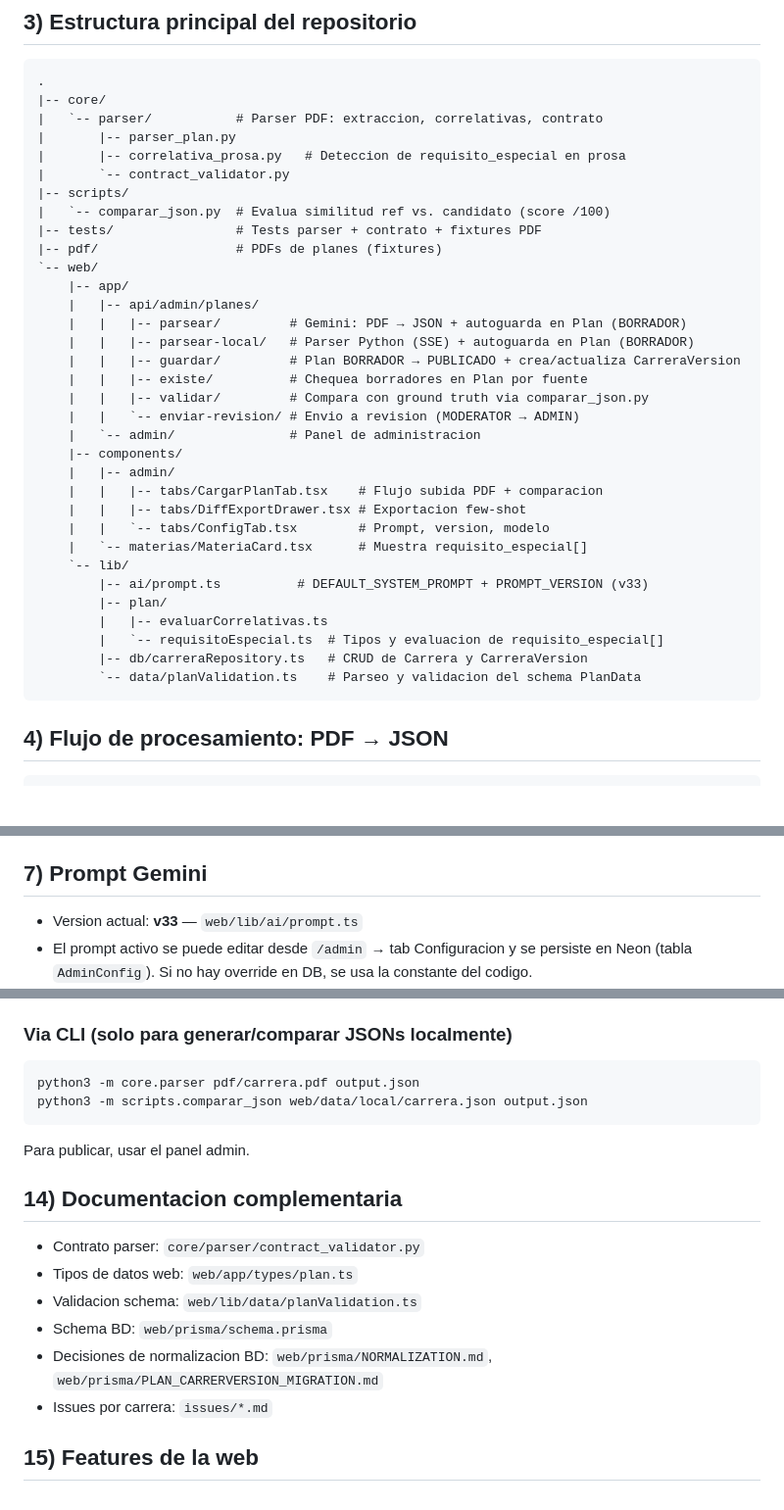
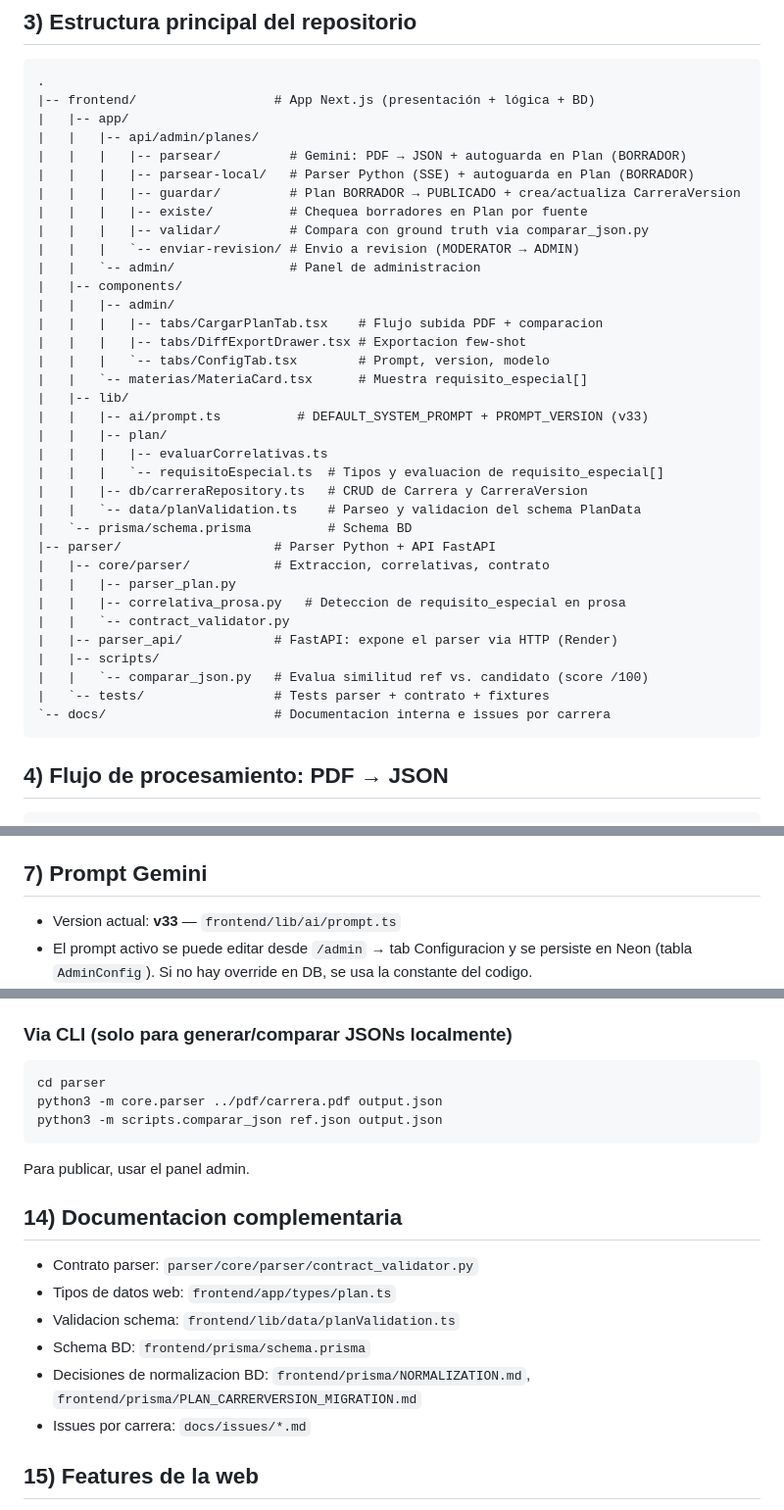
Before and after one commit to candela-ledesma/uns-correlativas-web, a Markdown page: README.md, 3 parts joined by grey strips. Shown at 98% size. Drawn GitHub-style; blank space fills up the shorter version.

Commit message:
docs: actualizar README con nueva estructura frontend/ y parser/

````diff
--- a/README.md
+++ b/README.md
@@ -32,38 +32,40 @@ flowchart LR
 
 ```text
 .
-|-- core/
-|   `-- parser/           # Parser PDF: extraccion, correlativas, contrato
-|       |-- parser_plan.py
-|       |-- correlativa_prosa.py   # Deteccion de requisito_especial en prosa
-|       `-- contract_validator.py
-|-- scripts/
-|   `-- comparar_json.py  # Evalua similitud ref vs. candidato (score /100)
-|-- tests/                # Tests parser + contrato + fixtures PDF
-|-- pdf/                  # PDFs de planes (fixtures)
-`-- web/
-    |-- app/
-    |   |-- api/admin/planes/
-    |   |   |-- parsear/         # Gemini: PDF → JSON + autoguarda en Plan (BORRADOR)
-    |   |   |-- parsear-local/   # Parser Python (SSE) + autoguarda en Plan (BORRADOR)
-    |   |   |-- guardar/         # Plan BORRADOR → PUBLICADO + crea/actualiza CarreraVersion
-    |   |   |-- existe/          # Chequea borradores en Plan por fuente
-    |   |   |-- validar/         # Compara con ground truth via comparar_json.py
-    |   |   `-- enviar-revision/ # Envio a revision (MODERATOR → ADMIN)
-    |   `-- admin/               # Panel de administracion
-    |-- components/
-    |   |-- admin/
-    |   |   |-- tabs/CargarPlanTab.tsx    # Flujo subida PDF + comparacion
-    |   |   |-- tabs/DiffExportDrawer.tsx # Exportacion few-shot
-    |   |   `-- tabs/ConfigTab.tsx        # Prompt, version, modelo
-    |   `-- materias/MateriaCard.tsx      # Muestra requisito_especial[]
-    `-- lib/
-        |-- ai/prompt.ts          # DEFAULT_SYSTEM_PROMPT + PROMPT_VERSION (v33)
-        |-- plan/
-        |   |-- evaluarCorrelativas.ts
-        |   `-- requisitoEspecial.ts  # Tipos y evaluacion de requisito_especial[]
-        |-- db/carreraRepository.ts   # CRUD de Carrera y CarreraVersion
-        `-- data/planValidation.ts    # Parseo y validacion del schema PlanData
+|-- frontend/                  # App Next.js (presentación + lógica + BD)
+|   |-- app/
+|   |   |-- api/admin/planes/
+|   |   |   |-- parsear/         # Gemini: PDF → JSON + autoguarda en Plan (BORRADOR)
+|   |   |   |-- parsear-local/   # Parser Python (SSE) + autoguarda en Plan (BORRADOR)
+|   |   |   |-- guardar/         # Plan BORRADOR → PUBLICADO + crea/actualiza CarreraVersion
+|   |   |   |-- existe/          # Chequea borradores en Plan por fuente
+|   |   |   |-- validar/         # Compara con ground truth via comparar_json.py
+|   |   |   `-- enviar-revision/ # Envio a revision (MODERATOR → ADMIN)
+|   |   `-- admin/               # Panel de administracion
+|   |-- components/
+|   |   |-- admin/
+|   |   |   |-- tabs/CargarPlanTab.tsx    # Flujo subida PDF + comparacion
+|   |   |   |-- tabs/DiffExportDrawer.tsx # Exportacion few-shot
+|   |   |   `-- tabs/ConfigTab.tsx        # Prompt, version, modelo
+|   |   `-- materias/MateriaCard.tsx      # Muestra requisito_especial[]
+|   |-- lib/
+|   |   |-- ai/prompt.ts          # DEFAULT_SYSTEM_PROMPT + PROMPT_VERSION (v33)
+|   |   |-- plan/
+|   |   |   |-- evaluarCorrelativas.ts
+|   |   |   `-- requisitoEspecial.ts  # Tipos y evaluacion de requisito_especial[]
+|   |   |-- db/carreraRepository.ts   # CRUD de Carrera y CarreraVersion
+|   |   `-- data/planValidation.ts    # Parseo y validacion del schema PlanData
+|   `-- prisma/schema.prisma          # Schema BD
+|-- parser/                    # Parser Python + API FastAPI
+|   |-- core/parser/           # Extraccion, correlativas, contrato
+|   |   |-- parser_plan.py
+|   |   |-- correlativa_prosa.py   # Deteccion de requisito_especial en prosa
+|   |   `-- contract_validator.py
+|   |-- parser_api/            # FastAPI: expone el parser via HTTP (Render)
+|   |-- scripts/
+|   |   `-- comparar_json.py   # Evalua similitud ref vs. candidato (score /100)
+|   `-- tests/                 # Tests parser + contrato + fixtures
+`-- docs/                      # Documentacion interna e issues por carrera
 ```
 
 ## 4) Flujo de procesamiento: PDF → JSON
@@ -147,7 +149,7 @@ El servidor aplica unicamente parseo/validacion estructural y metadata:
 
 ## 7) Prompt Gemini
 
-- Version actual: **v33** — `web/lib/ai/prompt.ts`
+- Version actual: **v33** — `frontend/lib/ai/prompt.ts`
 - El prompt activo se puede editar desde `/admin` → tab Configuracion y se persiste en Neon (tabla `AdminConfig`). Si no hay override en DB, se usa la constante del codigo.
 - El panel admin incluye la herramienta **"Exportar diff como few-shot"** que genera bloques de correccion para mejorar el prompt manualmente.
 - **v33+**: limpieza del pipeline para vision nativa, reglas de schema/grupos consolidadas y eliminacion de fixups server-side sobre IDs.
@@ -319,20 +323,21 @@ Al publicar, el JSON queda en `Plan.planJson` con `estado=PUBLICADO` y se crea o
 ### Via CLI (solo para generar/comparar JSONs localmente)
 
 ```bash
-python3 -m core.parser pdf/carrera.pdf output.json
-python3 -m scripts.comparar_json web/data/local/carrera.json output.json
+cd parser
+python3 -m core.parser ../pdf/carrera.pdf output.json
+python3 -m scripts.comparar_json ref.json output.json
 ```
 
 Para publicar, usar el panel admin.
 
 ## 14) Documentacion complementaria
 
-- Contrato parser: `core/parser/contract_validator.py`
-- Tipos de datos web: `web/app/types/plan.ts`
-- Validacion schema: `web/lib/data/planValidation.ts`
-- Schema BD: `web/prisma/schema.prisma`
-- Decisiones de normalizacion BD: `web/prisma/NORMALIZATION.md`, `web/prisma/PLAN_CARRERVERSION_MIGRATION.md`
-- Issues por carrera: `issues/*.md`
+- Contrato parser: `parser/core/parser/contract_validator.py`
+- Tipos de datos web: `frontend/app/types/plan.ts`
+- Validacion schema: `frontend/lib/data/planValidation.ts`
+- Schema BD: `frontend/prisma/schema.prisma`
+- Decisiones de normalizacion BD: `frontend/prisma/NORMALIZATION.md`, `frontend/prisma/PLAN_CARRERVERSION_MIGRATION.md`
+- Issues por carrera: `docs/issues/*.md`
 
 ## 15) Features de la web
 
````
Also changed, not shown: other parts of README.md (+13 -11 lines).
